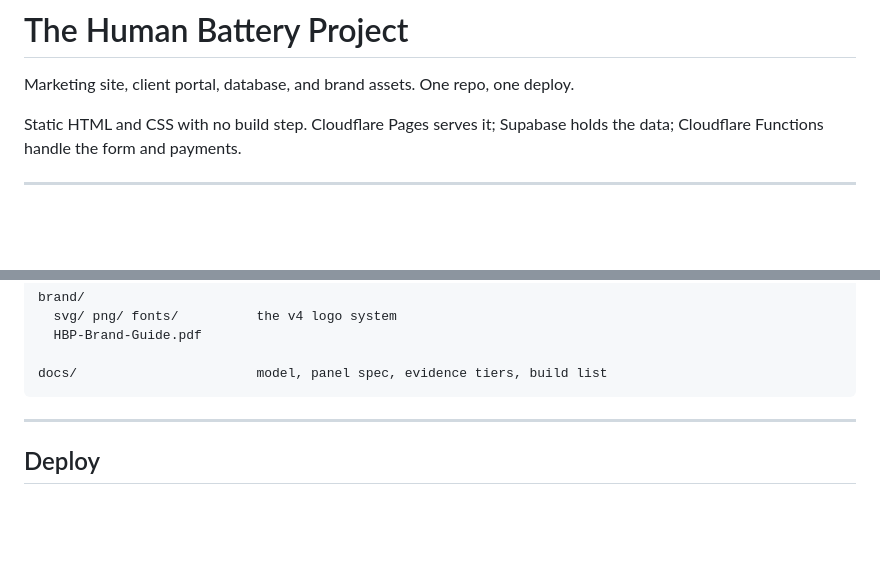
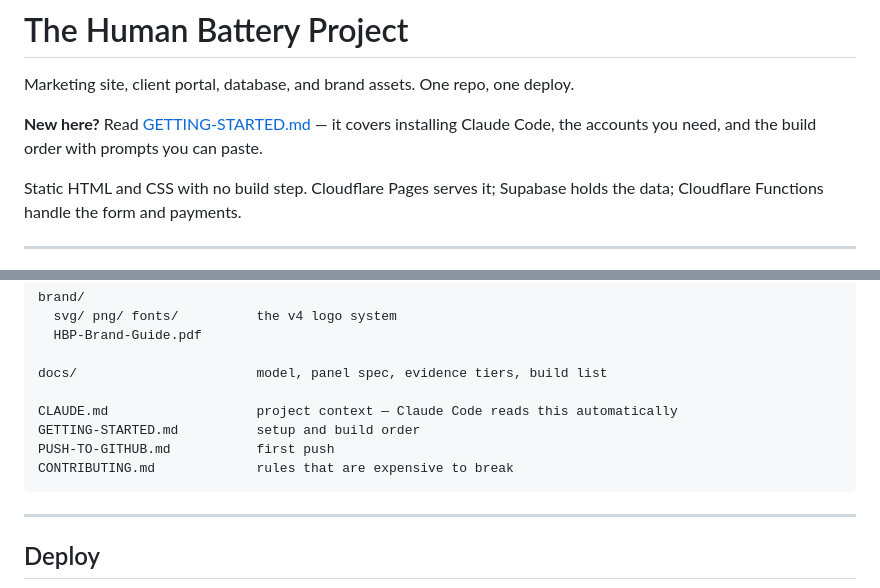
Before and after one commit to HumanBatteryProject/human-battery-project, a Markdown page: README.md, 2 parts joined by grey strips. Drawn GitHub-style; blank space fills up the shorter version.

Commit message:
Add CLAUDE.md project context and Claude Code getting-started guide

````diff
--- a/README.md
+++ b/README.md
@@ -1,6 +1,8 @@
 # The Human Battery Project
 
 Marketing site, client portal, database, and brand assets. One repo, one deploy.
+
+**New here?** Read [GETTING-STARTED.md](GETTING-STARTED.md) — it covers installing Claude Code, the accounts you need, and the build order with prompts you can paste.
 
 Static HTML and CSS with no build step. Cloudflare Pages serves it; Supabase holds the data; Cloudflare Functions handle the form and payments.
 
@@ -37,6 +39,11 @@ brand/
   HBP-Brand-Guide.pdf
 
 docs/                       model, panel spec, evidence tiers, build list
+
+CLAUDE.md                   project context — Claude Code reads this automatically
+GETTING-STARTED.md          setup and build order
+PUSH-TO-GITHUB.md           first push
+CONTRIBUTING.md             rules that are expensive to break
 ```
 
 ---
````
Also changed, not shown: CLAUDE.md (added, +110 -0 lines), GETTING-STARTED.md (added, +170 -0 lines).
